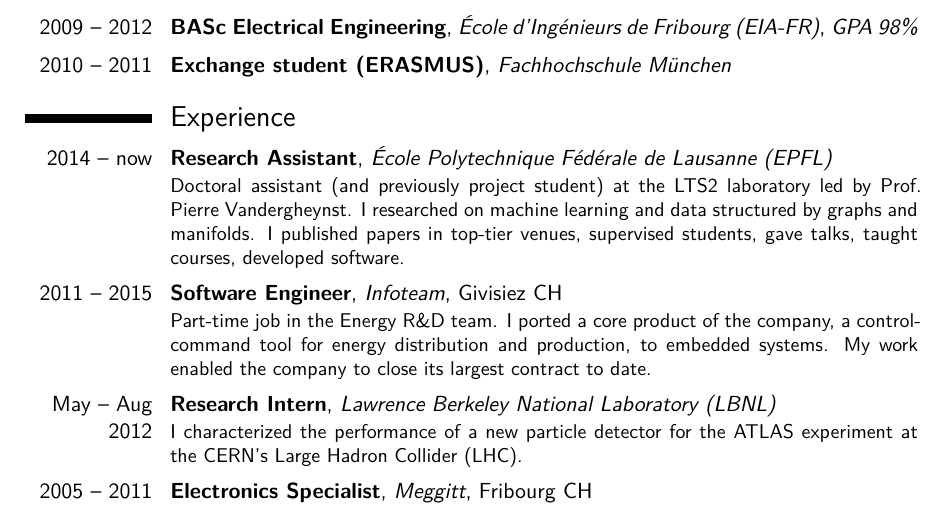
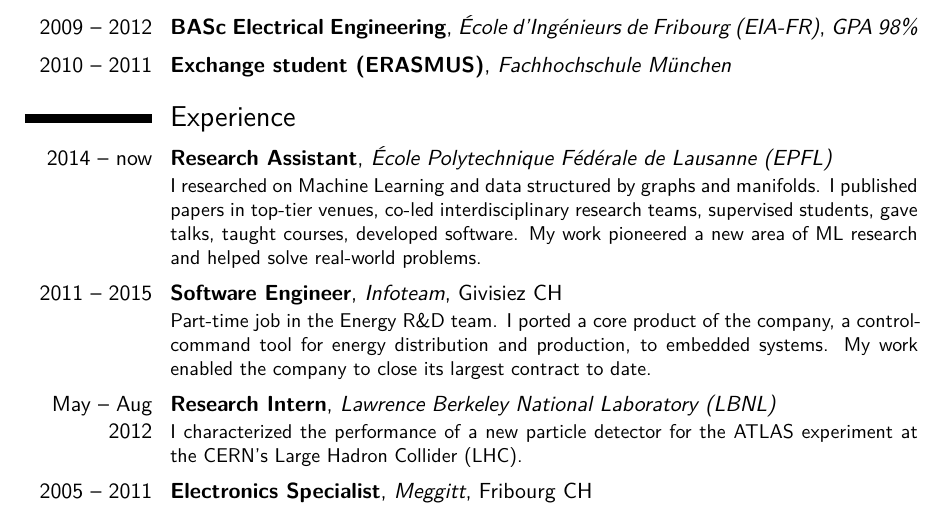
Before and after one commit to mdeff/cv, a LaTeX CV (cv.tex): part of page 1 of 3, cut so that both start at the same text. Compiled offline with XeLaTeX.

Commit message:
impact of PhD research

```diff
--- a/cv.tex
+++ b/cv.tex
@@ -133,10 +133,10 @@
 % could also group Education and Experience, under Positions and Education
 
 \cventry[\spacing]{2014 -- now}{Research Assistant}{École Polytechnique Fédérale de Lausanne (EPFL)}{}{}{%
-Doctoral assistant (and previously project student) at the LTS2 laboratory led by Prof.\ Pierre Vandergheynst.
-I researched on machine learning and data structured by graphs and manifolds.
-I published papers in top-tier venues, supervised students, gave talks, taught courses, developed software.
-%Besides research, I manage and co-teach a graduate course on data science with networks.
+%Doctoral assistant (and previously project student) at the LTS2 laboratory led by Prof.\ Pierre Vandergheynst.
+I researched on Machine Learning and data structured by graphs and manifolds.
+I published papers in top-tier venues, co-led interdisciplinary research teams, supervised students, gave talks, taught courses, developed software.
+My work pioneered a new area of ML research and helped solve real-world problems.
 %impact of work: citations, enabled countless applications, etc.
 }
 \cventry[\spacing]{2011 -- 2015}{Software Engineer}{Infoteam}{Givisiez CH}{}{%
```
